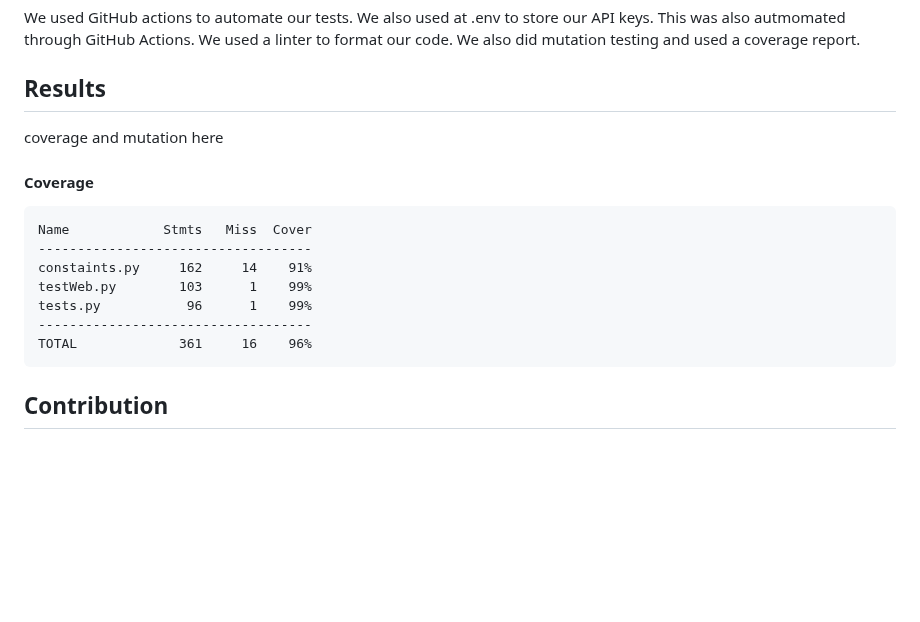
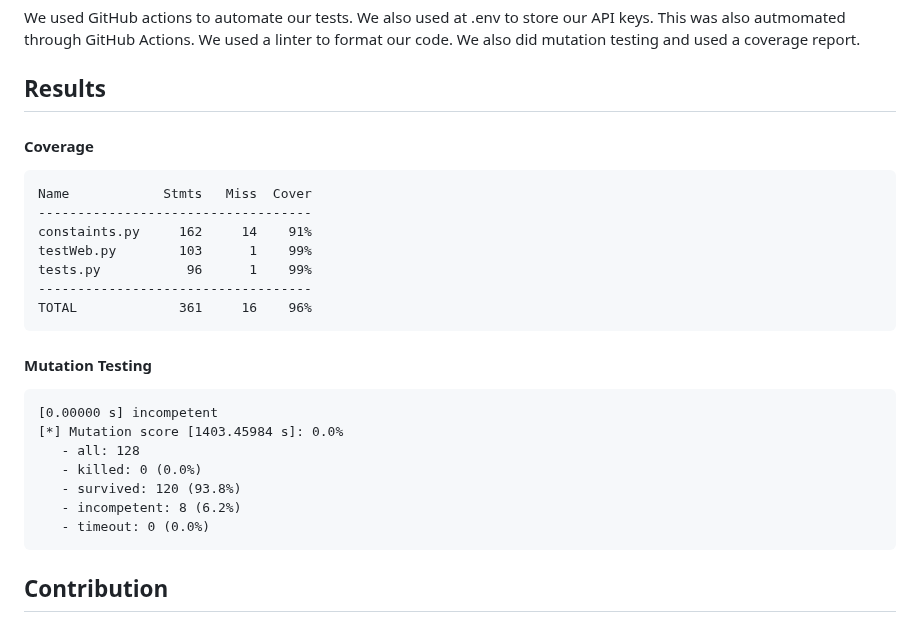
Before and after one commit to Derv6464/softwareTesting, a Markdown page: README.md, the part around the change. GitHub-like rendering; blank space fills up the shorter version.

````diff
--- a/README.md
+++ b/README.md
@@ -62,8 +62,6 @@ We used GitHub actions to automate our tests. We also used at .env to store our
 
 
 ## Results
-coverage and mutation here
-
 #### Coverage
 ```
 Name            Stmts   Miss  Cover
@@ -74,7 +72,16 @@ tests.py           96      1    99%
 -----------------------------------
 TOTAL             361     16    96%
 ```
-
+#### Mutation Testing
+```
+[0.00000 s] incompetent
+[*] Mutation score [1403.45984 s]: 0.0%
+   - all: 128
+   - killed: 0 (0.0%)
+   - survived: 120 (93.8%)
+   - incompetent: 8 (6.2%)
+   - timeout: 0 (0.0%)
+```
 
 ## Contribution
 Percentage is in the order of names in contributions
````
